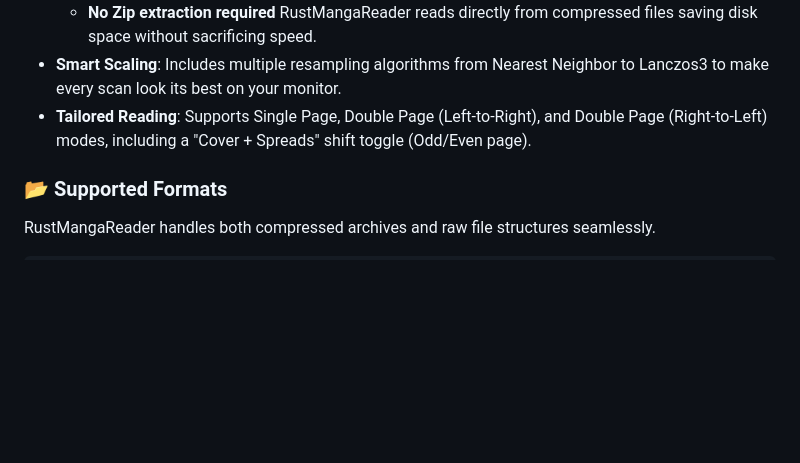
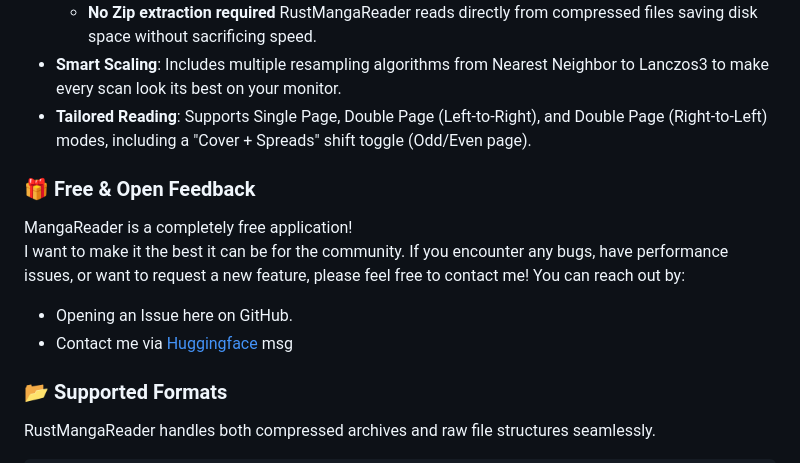
Before and after one commit to Lycoris52/RustMangaReader, a Markdown page: Readme.md, the part around the change. Drawn GitHub-style; blank space fills up the shorter version.

```diff
--- a/Readme.md
+++ b/Readme.md
@@ -13,6 +13,14 @@ Designed specifically for the Windows, it focuses on providing a fluid, lag-free
     * **No Zip extraction required** RustMangaReader reads directly from compressed files saving disk space without sacrificing speed.
 * **Smart Scaling**: Includes multiple resampling algorithms from Nearest Neighbor to Lanczos3 to make every scan look its best on your monitor.
 * **Tailored Reading**: Supports Single Page, Double Page (Left-to-Right), and Double Page (Right-to-Left) modes, including a "Cover + Spreads" shift toggle (Odd/Even page).
+
+### 🎁 Free & Open Feedback
+
+MangaReader is a completely free application! \
+I want to make it the best it can be for the community. If you encounter any bugs, have performance issues, or want to request a new feature, please feel free to contact me! You can reach out by:
+
+* Opening an Issue here on GitHub.
+* Contact me via [Huggingface](https://huggingface.co/Lycoris53) msg
 
 ### 📂 Supported Formats
 
```
